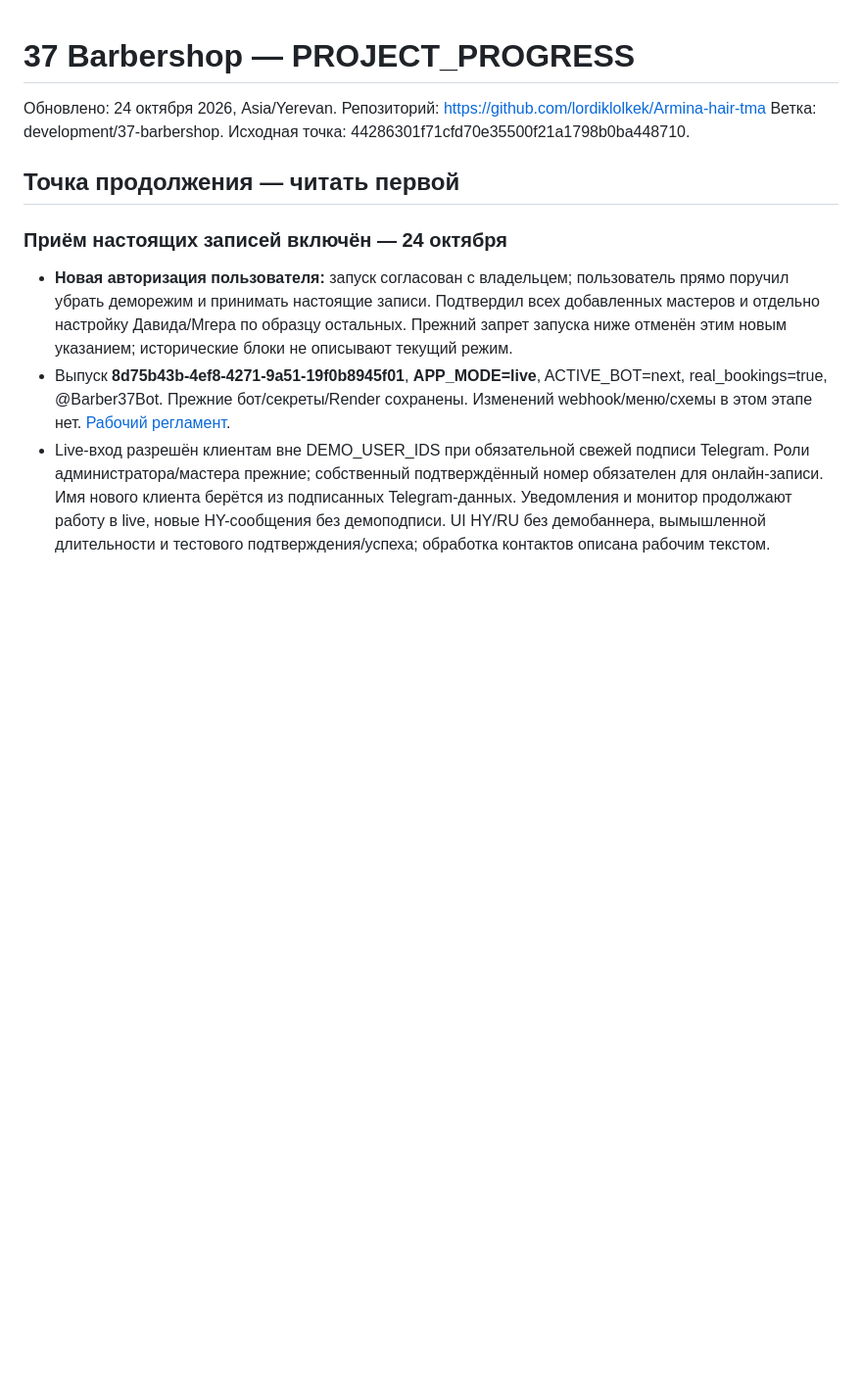
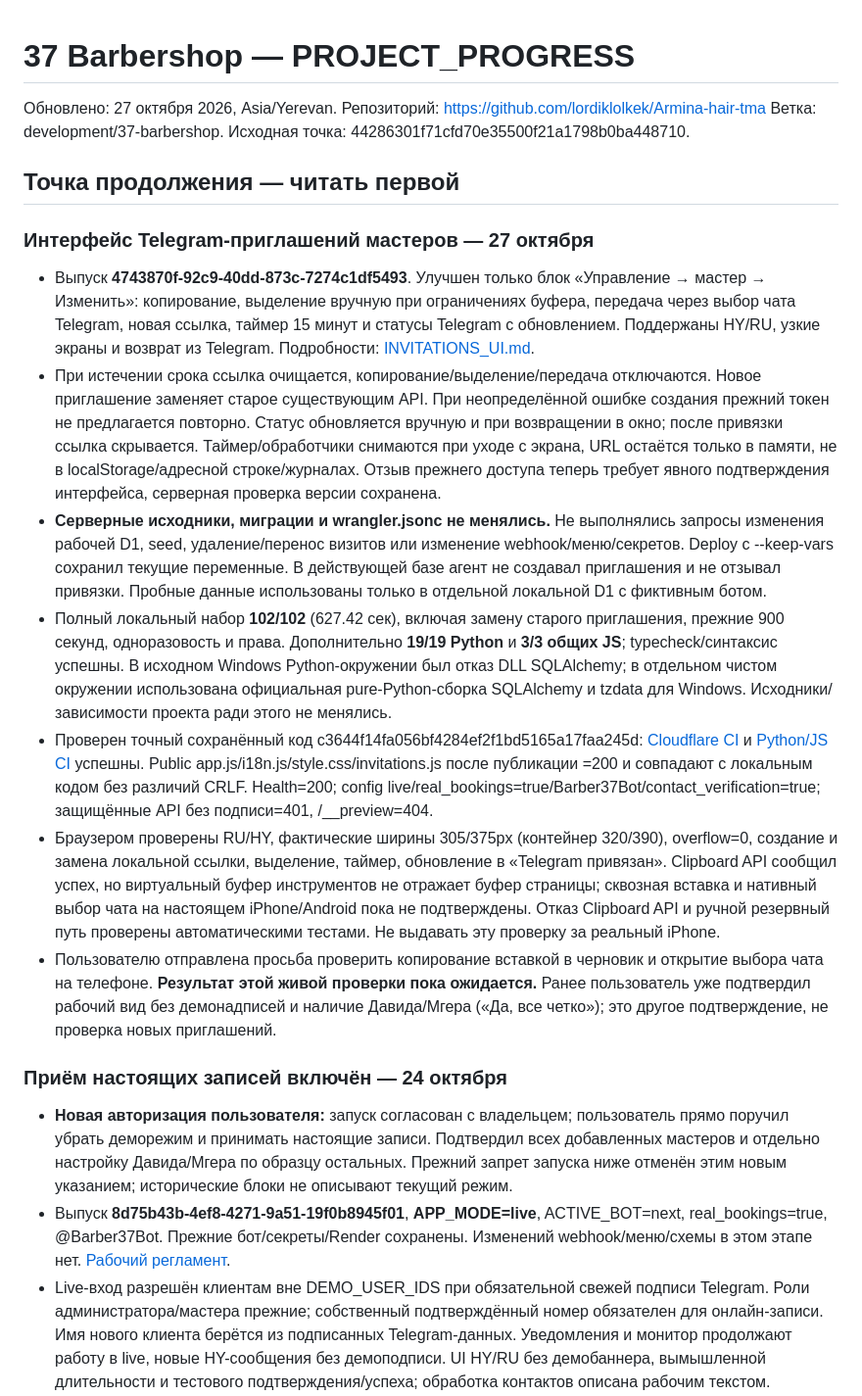
Before and after one commit to lordiklolkek/Armina-hair-tma, a Markdown page: PROJECT_PROGRESS.md, the part around the change. Shown at 98% size. GitHub-like rendering; blank space fills up the shorter version.

Commit message:
docs: checkpoint deployed invitations and 102 passing tests

```diff
--- a/PROJECT_PROGRESS.md
+++ b/PROJECT_PROGRESS.md
@@ -1,10 +1,20 @@
 # 37 Barbershop — PROJECT_PROGRESS
 
-Обновлено: 24 октября 2026, Asia/Yerevan.
+Обновлено: 27 октября 2026, Asia/Yerevan.
 Репозиторий: https://github.com/lordiklolkek/Armina-hair-tma
 Ветка: development/37-barbershop. Исходная точка: 44286301f71cfd70e35500f21a1798b0ba448710.
 
 ## Точка продолжения — читать первой
+
+### Интерфейс Telegram-приглашений мастеров — 27 октября
+
+- Выпуск **4743870f-92c9-40dd-873c-7274c1df5493**. Улучшен только блок «Управление → мастер → Изменить»: копирование, выделение вручную при ограничениях буфера, передача через выбор чата Telegram, новая ссылка, таймер 15 минут и статусы Telegram с обновлением. Поддержаны HY/RU, узкие экраны и возврат из Telegram. Подробности: [INVITATIONS_UI.md](cloudflare/INVITATIONS_UI.md).
+- При истечении срока ссылка очищается, копирование/выделение/передача отключаются. Новое приглашение заменяет старое существующим API. При неопределённой ошибке создания прежний токен не предлагается повторно. Статус обновляется вручную и при возвращении в окно; после привязки ссылка скрывается. Таймер/обработчики снимаются при уходе с экрана, URL остаётся только в памяти, не в localStorage/адресной строке/журналах. Отзыв прежнего доступа теперь требует явного подтверждения интерфейса, серверная проверка версии сохранена.
+- **Серверные исходники, миграции и wrangler.jsonc не менялись.** Не выполнялись запросы изменения рабочей D1, seed, удаление/перенос визитов или изменение webhook/меню/секретов. Deploy с --keep-vars сохранил текущие переменные. В действующей базе агент не создавал приглашения и не отзывал привязки. Пробные данные использованы только в отдельной локальной D1 с фиктивным ботом.
+- Полный локальный набор **102/102** (627.42 сек), включая замену старого приглашения, прежние 900 секунд, одноразовость и права. Дополнительно **19/19 Python** и **3/3 общих JS**; typecheck/синтаксис успешны. В исходном Windows Python-окружении был отказ DLL SQLAlchemy; в отдельном чистом окружении использована официальная pure-Python-сборка SQLAlchemy и tzdata для Windows. Исходники/зависимости проекта ради этого не менялись.
+- Проверен точный сохранённый код c3644f14fa056bf4284ef2f1bd5165a17faa245d: [Cloudflare CI](https://github.com/lordiklolkek/Armina-hair-tma/actions/runs/40369657799) и [Python/JS CI](https://github.com/lordiklolkek/Armina-hair-tma/actions/runs/40369657775) успешны. Public app.js/i18n.js/style.css/invitations.js после публикации =200 и совпадают с локальным кодом без различий CRLF. Health=200; config live/real_bookings=true/Barber37Bot/contact_verification=true; защищённые API без подписи=401, /__preview=404.
+- Браузером проверены RU/HY, фактические ширины 305/375px (контейнер 320/390), overflow=0, создание и замена локальной ссылки, выделение, таймер, обновление в «Telegram привязан». Clipboard API сообщил успех, но виртуальный буфер инструментов не отражает буфер страницы; сквозная вставка и нативный выбор чата на настоящем iPhone/Android пока не подтверждены. Отказ Clipboard API и ручной резервный путь проверены автоматическими тестами. Не выдавать эту проверку за реальный iPhone.
+- Пользователю отправлена просьба проверить копирование вставкой в черновик и открытие выбора чата на телефоне. **Результат этой живой проверки пока ожидается.** Ранее пользователь уже подтвердил рабочий вид без демонадписей и наличие Давида/Мгера («Да, все четко»); это другое подтверждение, не проверка новых приглашений.
 
 ### Приём настоящих записей включён — 24 октября
 
```
